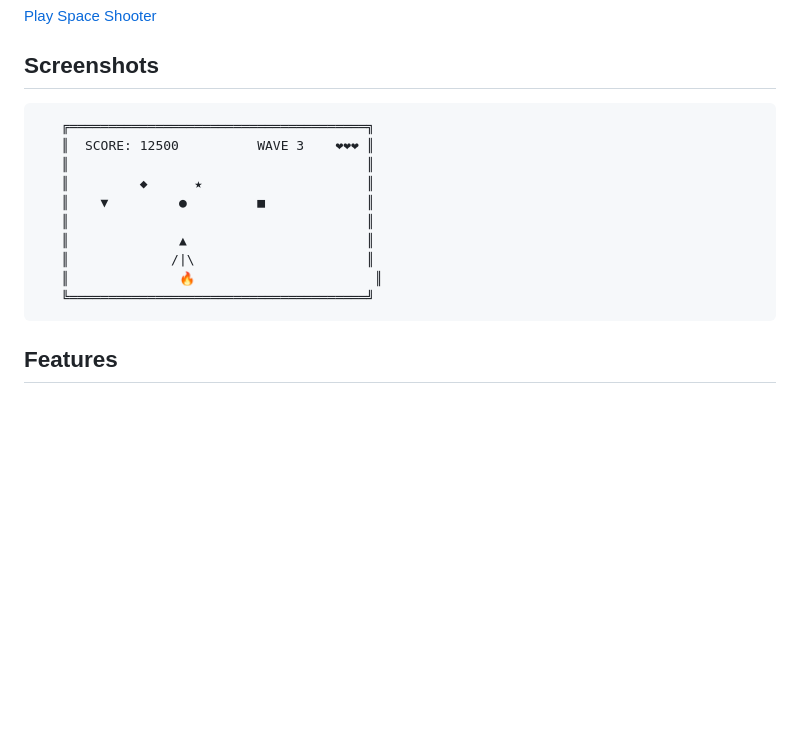
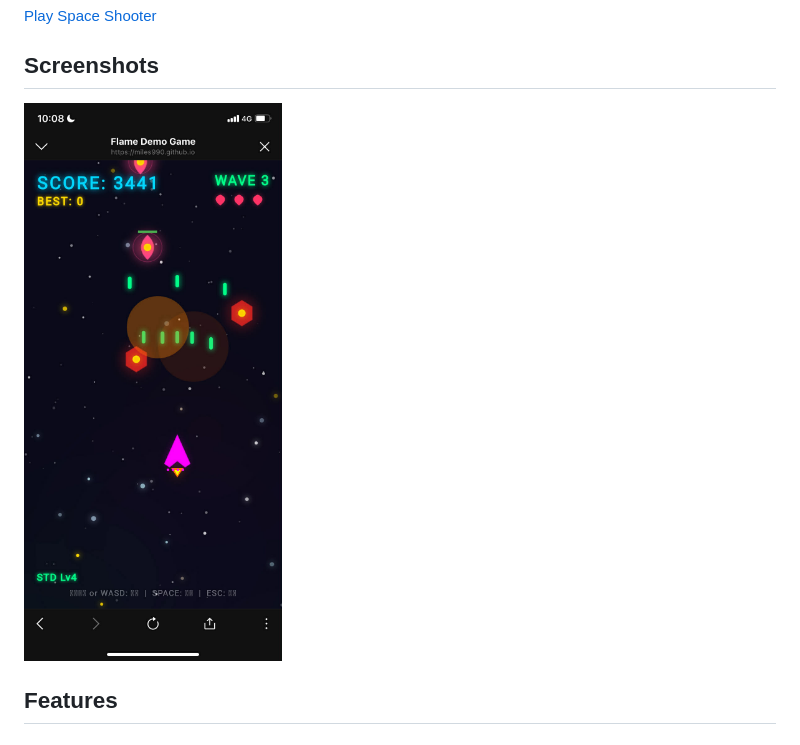
Before and after one commit to miles990/flame_demo_game, a Markdown page: README.md, the part around the change. Rendered like a GitHub page; pictures changed too: screenshots.jpeg (added); blank space fills up the shorter version.

Commit message:
docs: 更新 README 截圖為實際遊戲畫面
Co-Authored-By: Claude Opus 4.5 <noreply@anthropic.com>

````diff
--- a/README.md
+++ b/README.md
@@ -10,18 +10,7 @@ A retro-style arcade space shooting game built with **Flutter** and **Flame Engi
 
 ## Screenshots
 
-```
-   ╔══════════════════════════════════════╗
-   ║  SCORE: 12500          WAVE 3    ❤❤❤ ║
-   ║                                      ║
-   ║         ◆      ★                     ║
-   ║    ▼         ●         ■             ║
-   ║                                      ║
-   ║              ▲                       ║
-   ║             /|\                      ║
-   ║              🔥                       ║
-   ╚══════════════════════════════════════╝
-```
+![Space Shooter Gameplay](screenshots.jpeg)
 
 ## Features
 
````
